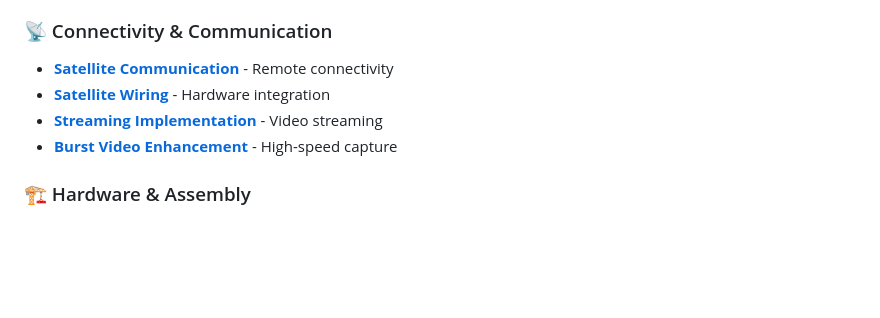
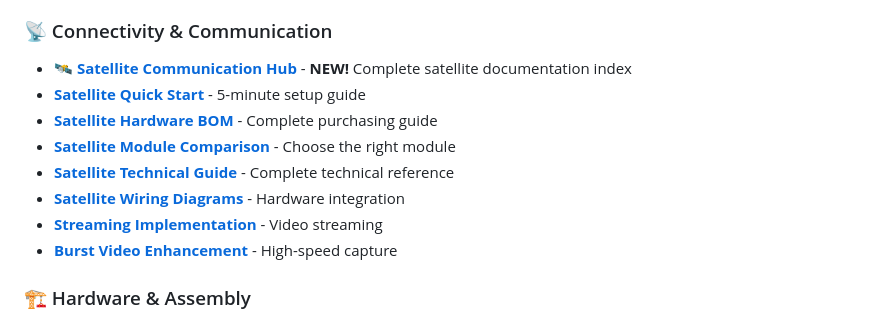
Before and after one commit to thewriterben/WildCAM_ESP32, a Markdown page: ESP32WildlifeCAM-main/docs/README.md, the part around the change. Drawn GitHub-style; blank space fills up the shorter version.

Commit message:
Add satellite communication documentation hub and update docs index
Co-authored-by: thewriterben <982103+thewriterben@users.noreply.github.com>

```diff
--- a/ESP32WildlifeCAM-main/docs/README.md
+++ b/ESP32WildlifeCAM-main/docs/README.md
@@ -44,8 +44,12 @@ Welcome to the ESP32WildlifeCAM documentation hub! This page provides organized
 - **[Analytics Dashboard](ANALYTICS_DASHBOARD.md)** - Data visualization
 
 ### 📡 Connectivity & Communication
-- **[Satellite Communication](SATELLITE_COMMUNICATION.md)** - Remote connectivity
-- **[Satellite Wiring](SATELLITE_WIRING_DIAGRAMS.md)** - Hardware integration
+- **🛰️ [Satellite Communication Hub](SATELLITE_README.md)** - **NEW!** Complete satellite documentation index
+- **[Satellite Quick Start](SATELLITE_QUICK_START.md)** - 5-minute setup guide
+- **[Satellite Hardware BOM](SATELLITE_HARDWARE_BOM.md)** - Complete purchasing guide
+- **[Satellite Module Comparison](SATELLITE_MODULE_COMPARISON.md)** - Choose the right module
+- **[Satellite Technical Guide](SATELLITE_COMMUNICATION.md)** - Complete technical reference
+- **[Satellite Wiring Diagrams](SATELLITE_WIRING_DIAGRAMS.md)** - Hardware integration
 - **[Streaming Implementation](STREAMING_IMPLEMENTATION.md)** - Video streaming
 - **[Burst Video Enhancement](../BURST_VIDEO_ENHANCEMENT_README.md)** - High-speed capture
 
```
Also changed, not shown: ESP32WildlifeCAM-main/docs/SATELLITE_README.md (added, +358 -0 lines).
